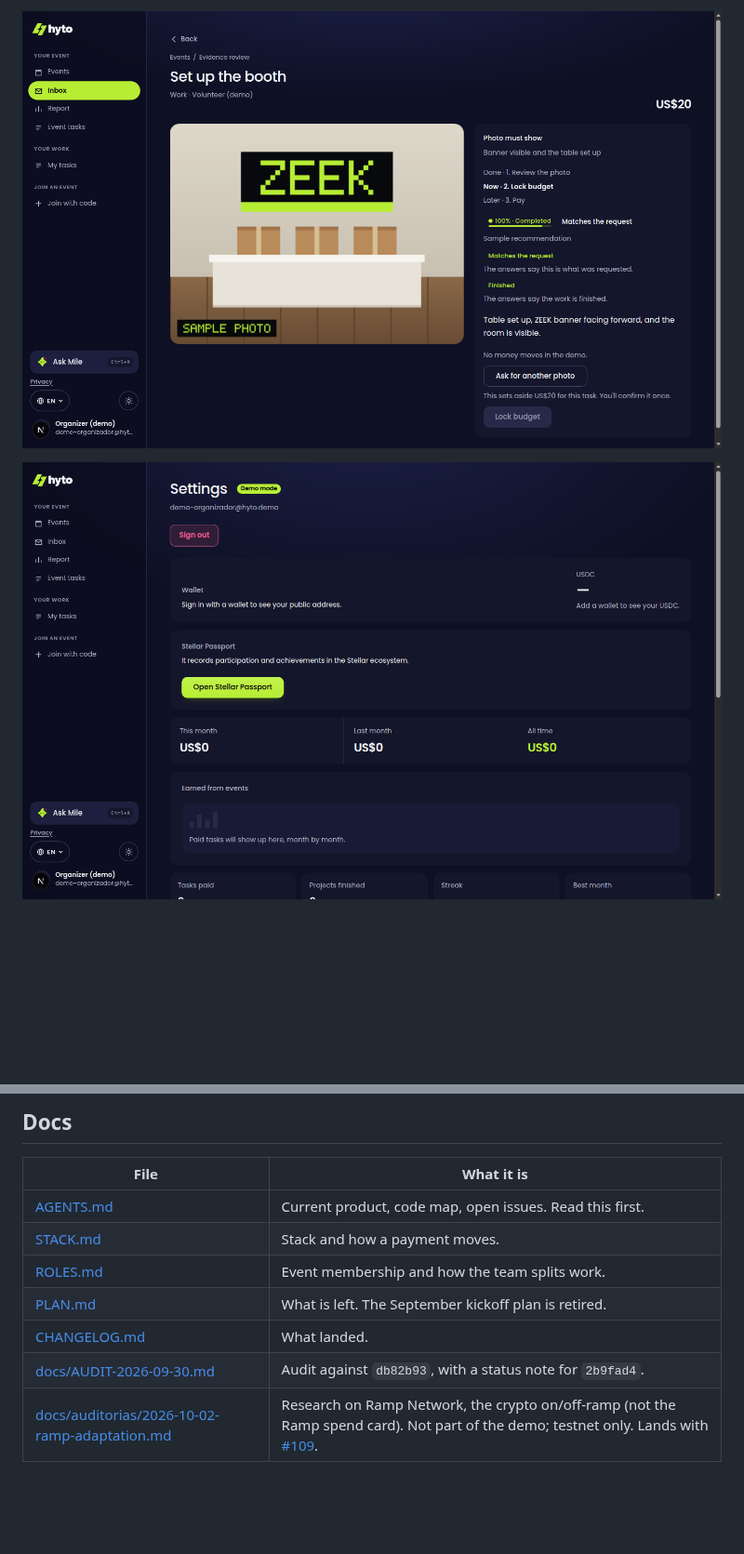
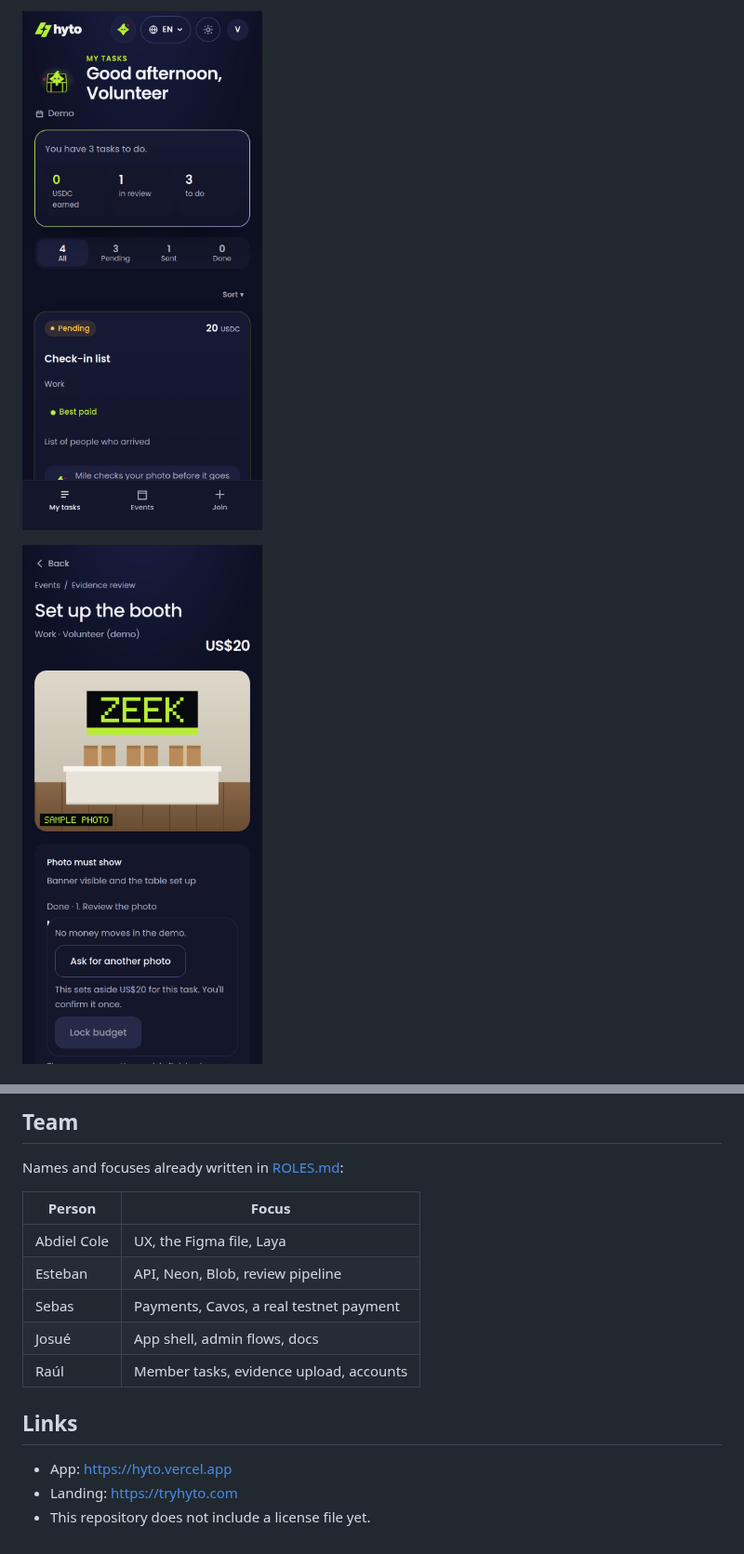
Before and after one commit to Hyto-App/hyto, a Markdown page: README.md, 2 parts joined by grey strips. Shown at 93% size. Drawn GitHub-style; pictures changed too: docs/screenshots/revision.png (added), docs/screenshots/tareas.png (added); blank space fills up the shorter version.

```diff
--- a/README.md
+++ b/README.md
@@ -32,5 +16,5 @@ Demo organizer on Events, the review screen (money controls stay off in the demo
 
-![Demo review](docs/capturas/revision-demo.png)
+![A member's tasks. Mile checks the photo before it goes on.](docs/screenshots/tareas.png)
 
-![Demo account](docs/capturas/cuenta-demo.png)
+![Evidence review for a work photo. Lock budget stays off in the demo.](docs/screenshots/revision.png)
 
@@ -66,12 +75,18 @@ Names only. The full list, taken from `process.env` reads in the app, is in [AGE
 
-## Docs
+## Team
 
-| File | What it is |
+Names and focuses already written in [ROLES.md](ROLES.md):
+
+| Person | Focus |
 |---|---|
-| [AGENTS.md](AGENTS.md) | Current product, code map, open issues. Read this first. |
-| [STACK.md](STACK.md) | Stack and how a payment moves. |
-| [ROLES.md](ROLES.md) | Event membership and how the team splits work. |
-| [PLAN.md](PLAN.md) | What is left. The September kickoff plan is retired. |
-| [CHANGELOG.md](CHANGELOG.md) | What landed. |
-| [docs/AUDIT-2026-09-30.md](docs/AUDIT-2026-09-30.md) | Audit against `db82b93`, with a status note for `2b9fad4`. |
-| [docs/auditorias/2026-10-02-ramp-adaptation.md](docs/auditorias/2026-10-02-ramp-adaptation.md) | Research on Ramp Network, the crypto on/off-ramp (not the Ramp spend card). Not part of the demo; testnet only. Lands with [#109](https://github.com/Hyto-App/hyto/pull/109). |
+| Abdiel Cole | UX, the Figma file, Laya |
+| Esteban | API, Neon, Blob, review pipeline |
+| Sebas | Payments, Cavos, a real testnet payment |
+| Josué | App shell, admin flows, docs |
+| Raúl | Member tasks, evidence upload, accounts |
+
+## Links
+
+- App: https://hyto.vercel.app
+- Landing: https://tryhyto.com
+- This repository does not include a license file yet.
```
Also changed, not shown: other parts of README.md (+46 -37 lines), README.es.md (added, +92 -0 lines), docs/screenshots/eventos.png (added), docs/social-preview.png (added), 1 other file.
